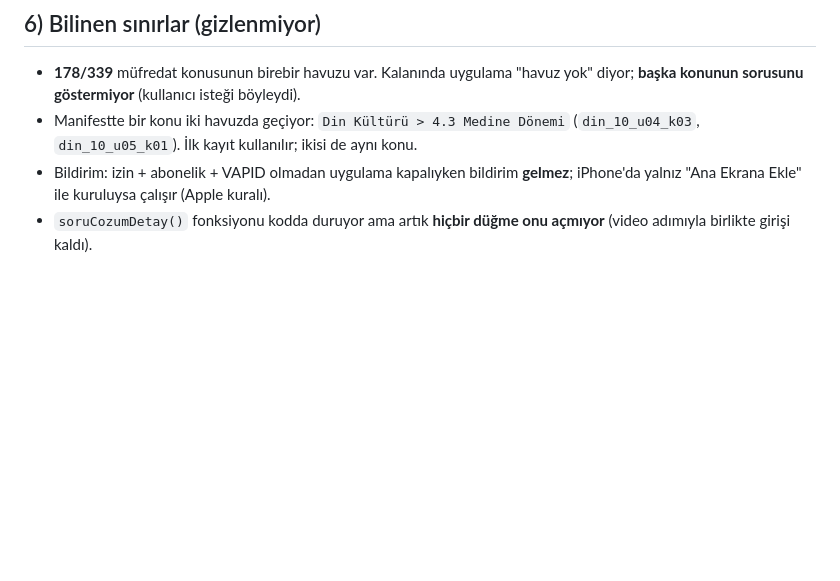
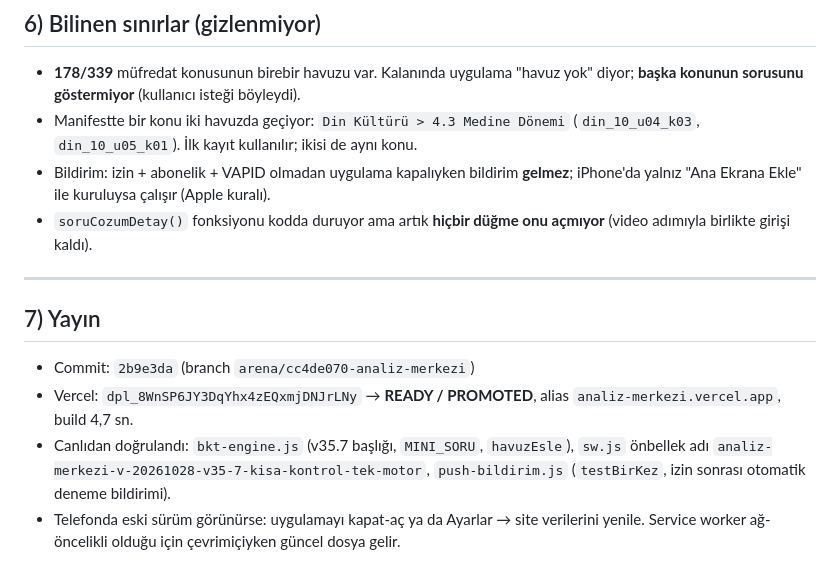
Before and after one commit to Ahmed-creat/Analiz-merkezi-, a Markdown page: DEGISIKLIKLER-v35.7.md, the part around the change. Drawn GitHub-style; blank space fills up the shorter version.

Commit message:
v35.7 raporu: yayın doğrulaması eklendi
Co-authored-by: arena-agent <297053741+arena-agent@users.noreply.github.com>

```diff
--- a/DEGISIKLIKLER-v35.7.md
+++ b/DEGISIKLIKLER-v35.7.md
@@ -153,3 +153,16 @@ Açmak için: Google Cloud → OAuth client (Web) → yetkili yönlendirme
   iPhone'da yalnız "Ana Ekrana Ekle" ile kuruluysa çalışır (Apple kuralı).
 - `soruCozumDetay()` fonksiyonu kodda duruyor ama artık **hiçbir düğme onu açmıyor**
   (video adımıyla birlikte girişi kaldı).
+
+---
+
+## 7) Yayın
+
+- Commit: `2b9e3da` (branch `arena/cc4de070-analiz-merkezi`)
+- Vercel: `dpl_8WnSP6JY3DqYhx4zEQxmjDNJrLNy` → **READY / PROMOTED**, alias
+  `analiz-merkezi.vercel.app`, build 4,7 sn.
+- Canlıdan doğrulandı: `bkt-engine.js` (v35.7 başlığı, `MINI_SORU`, `havuzEsle`),
+  `sw.js` önbellek adı `analiz-merkezi-v-20261028-v35-7-kisa-kontrol-tek-motor`,
+  `push-bildirim.js` (`testBirKez`, izin sonrası otomatik deneme bildirimi).
+- Telefonda eski sürüm görünürse: uygulamayı kapat-aç ya da Ayarlar → site verilerini
+  yenile. Service worker ağ-öncelikli olduğu için çevrimiçiyken güncel dosya gelir.
```
